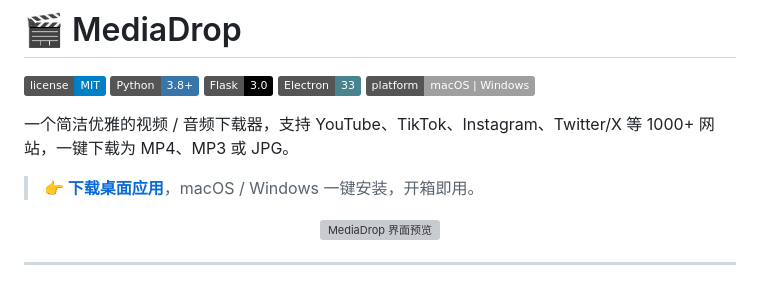
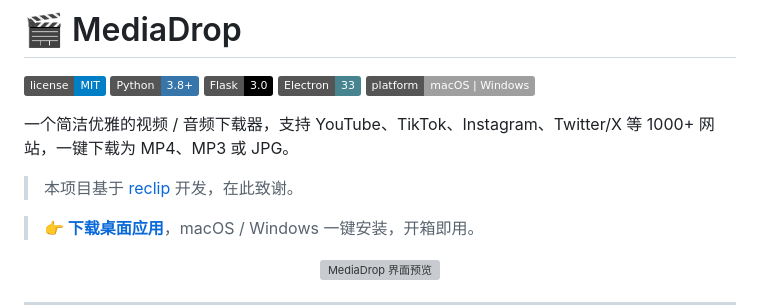
Before and after one commit to henry1786580051-lang/MediaDrop, a Markdown page: README.md, the part around the change. Rendered like a GitHub page; badges without logos; blank space fills up the shorter version; grey boxes are pictures that could not be loaded.

Commit message:
docs: 添加上游项目致谢 (averygan/reclip)

```diff
--- a/README.md
+++ b/README.md
@@ -7,6 +7,8 @@
 ![Platform](https://img.shields.io/badge/platform-macOS%20%7C%20Windows-lightgrey)
 
 一个简洁优雅的视频 / 音频下载器，支持 YouTube、TikTok、Instagram、Twitter/X 等 1000+ 网站，一键下载为 MP4、MP3 或 JPG。
+
+> 本项目基于 [reclip](https://github.com/averygan/reclip) 开发，在此致谢。
 
 > **👉 [下载桌面应用](https://github.com/henry1786580051-lang/MediaDrop/releases/latest)**，macOS / Windows 一键安装，开箱即用。
 
```
